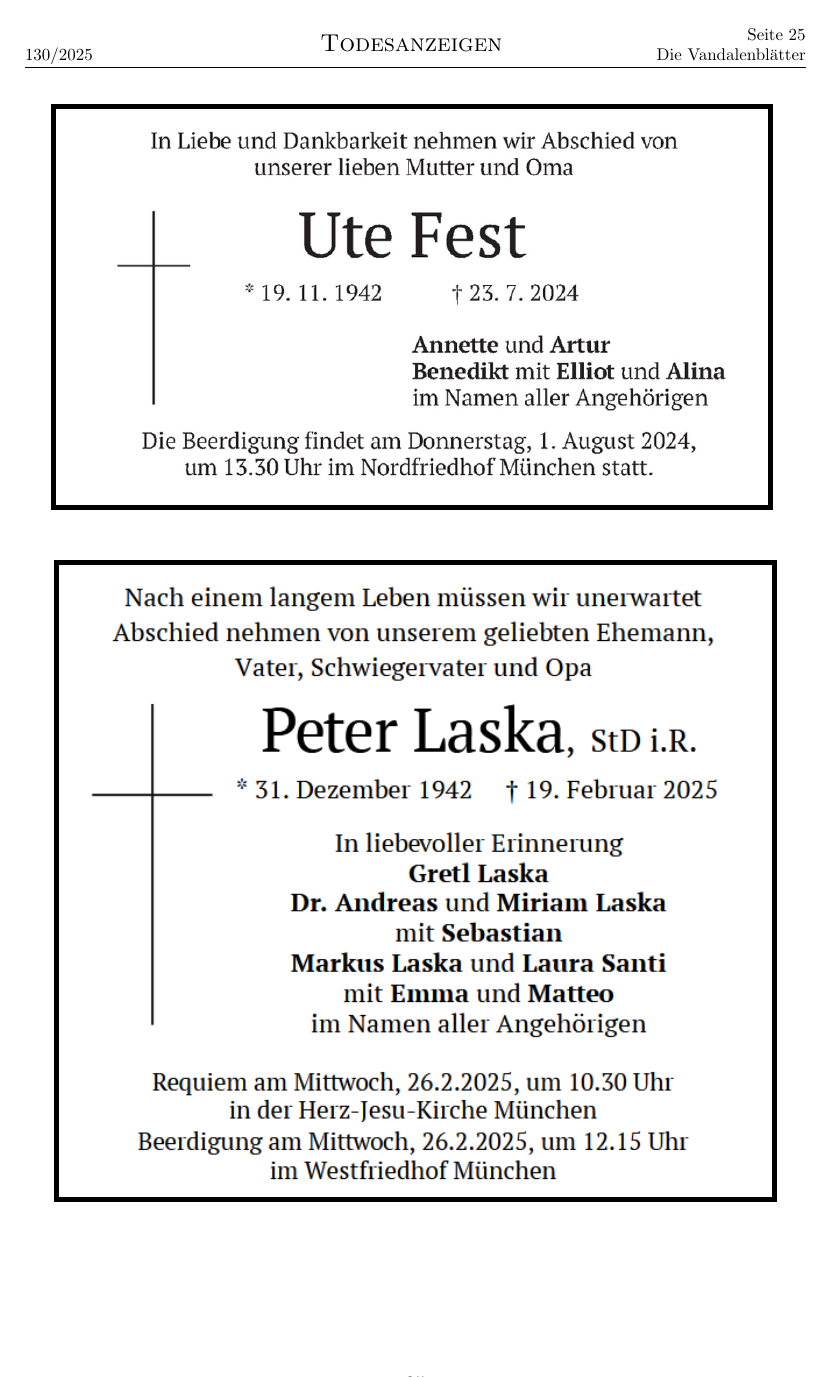
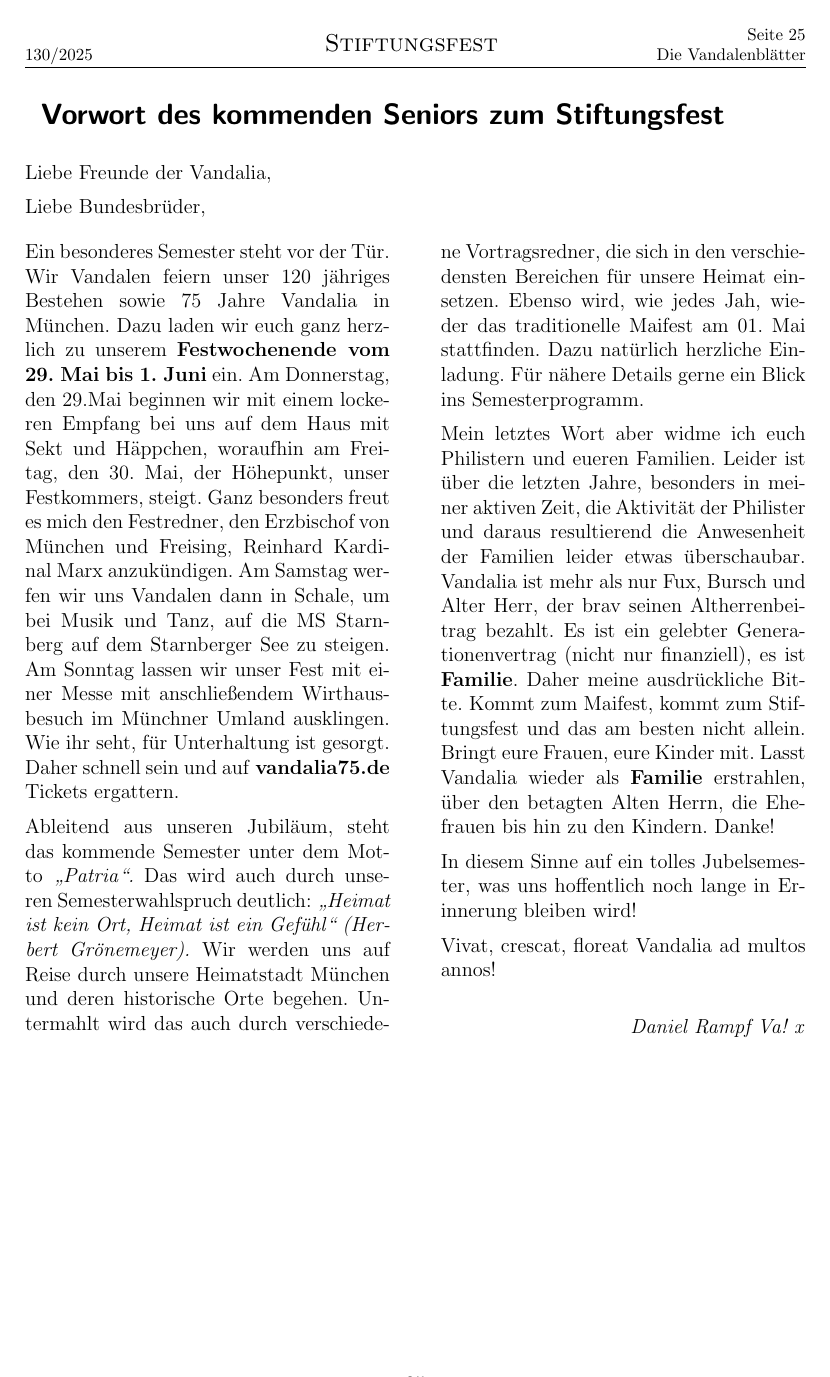
Before and after one commit to vablaetter/Vandalenblaetter, a LaTeX document (latexWS24/VaBlaetterWS2024-25.tex, which reads latexWS24/Artikel/18_Stiftungsfesteinladung.tex): page 25 of 26 before the commit and page 25 of 27 after it. Compiled offline with pdfLaTeX.

Commit message:
Stiftungsfestei ladung (daniel rampf)

```diff
--- /dev/null
+++ b/latexWS24/Artikel/18_Stiftungsfesteinladung.tex
@@ -0,0 +1,55 @@
+\section{Vorwort des kommenden Seniors zum Stiftungsfest}
+\sectionmark{Stiftungsfest}
+
+Liebe Freunde der Vandalia,
+
+Liebe Bundesbrüder,
+\begin{multicols}{2}
+Ein besonderes
+Semester steht vor der Tür. Wir Vandalen feiern unser 120 jähriges Bestehen
+sowie 75 Jahre Vandalia in München. Dazu laden wir euch ganz herzlich zu
+unserem \textbf{Festwochenende vom 29. Mai bis 1. Juni} ein. Am Donnerstag, den
+29.Mai beginnen wir mit einem lockeren Empfang bei uns auf dem Haus mit Sekt
+und Häppchen, woraufhin am Freitag, den 30. Mai, der Höhepunkt, unser
+Festkommers, steigt. Ganz besonders freut es mich den Festredner, den Erzbischof
+von München und Freising, Reinhard Kardinal Marx anzukündigen. Am Samstag
+werfen wir uns Vandalen dann in Schale, um bei Musik und Tanz, auf die MS
+Starnberg auf dem Starnberger See zu steigen. Am Sonntag lassen wir unser Fest
+mit einer Messe mit anschließendem Wirthausbesuch im Münchner Umland
+ausklingen. Wie ihr seht, für Unterhaltung ist gesorgt. Daher schnell sein und auf
+\textbf{vandalia75.de} Tickets ergattern.
+
+Ableitend aus
+unseren Jubiläum, steht das kommende Semester unter dem Motto \textit{„Patria“.} Das
+wird auch durch unseren Semesterwahlspruch deutlich: \textit{„Heimat ist kein Ort,
+Heimat ist ein Gefühl“ (Herbert Grönemeyer). }Wir werden uns auf Reise durch
+unsere Heimatstadt München und deren historische Orte begehen. Untermahlt wird
+das auch durch verschiedene Vortragsredner, die sich in den verschiedensten
+Bereichen für unsere Heimat einsetzen. Ebenso wird, wie jedes Jah, wieder das
+traditionelle Maifest am 01. Mai stattfinden. Dazu natürlich herzliche
+Einladung. Für nähere Details gerne ein Blick ins Semesterprogramm.
+
+Mein letztes Wort aber
+widme ich euch Philistern und eueren Familien. Leider ist über die letzten
+Jahre, besonders in meiner aktiven Zeit, die Aktivität der Philister und daraus
+resultierend die Anwesenheit der Familien leider etwas überschaubar. Vandalia
+ist mehr als nur Fux, Bursch und Alter Herr, der brav seinen Altherrenbeitrag
+bezahlt. Es ist ein gelebter Generationenvertrag (nicht nur finanziell), es ist
+\textbf{Familie}. Daher meine
+ausdrückliche Bitte. Kommt zum Maifest, kommt zum Stiftungsfest und das am besten
+nicht allein. Bringt eure Frauen, eure Kinder mit. Lasst Vandalia wieder als \textbf{Familie}
+erstrahlen, über den betagten Alten Herrn, die Ehefrauen bis hin zu den
+Kindern. Danke!
+
+In diesem Sinne auf
+ein tolles Jubelsemester, was uns hoffentlich noch lange in Erinnerung bleiben
+wird!
+
+Vivat, crescat, floreat Vandalia ad multos annos!
+
+	%
+	\begin{flushright}
+		\hfill\emph{Daniel Rampf Va! x}
+	\end{flushright}
+	%
+\end{multicols}
```
Also changed, not shown: latexWS24/VaBlaetterWS2024-25.tex (+3 -0 lines), 1 other file.
